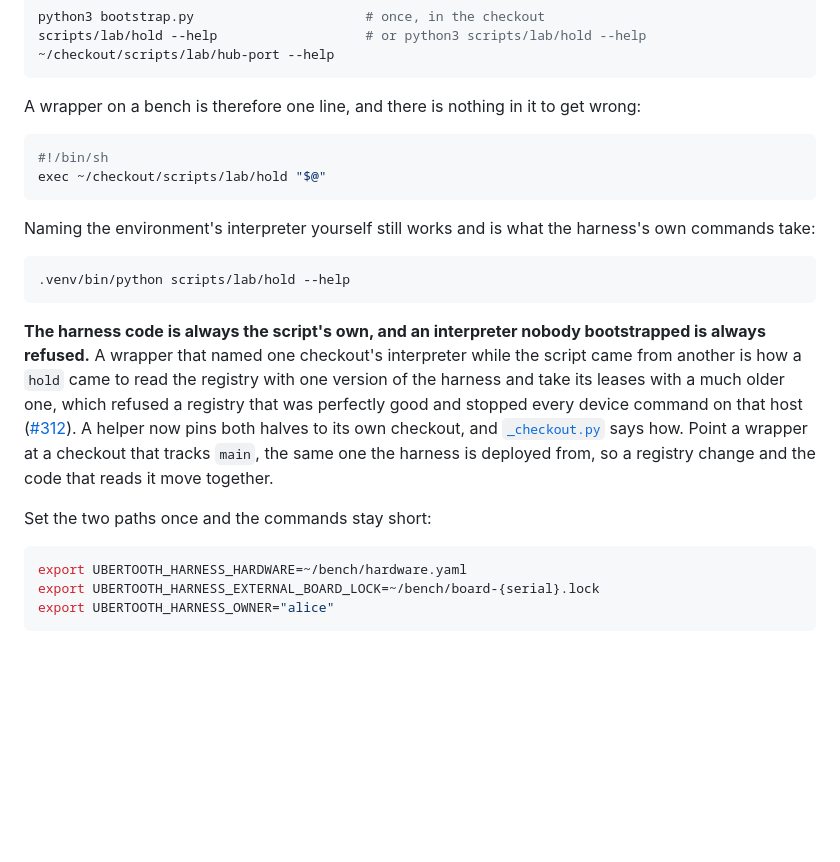
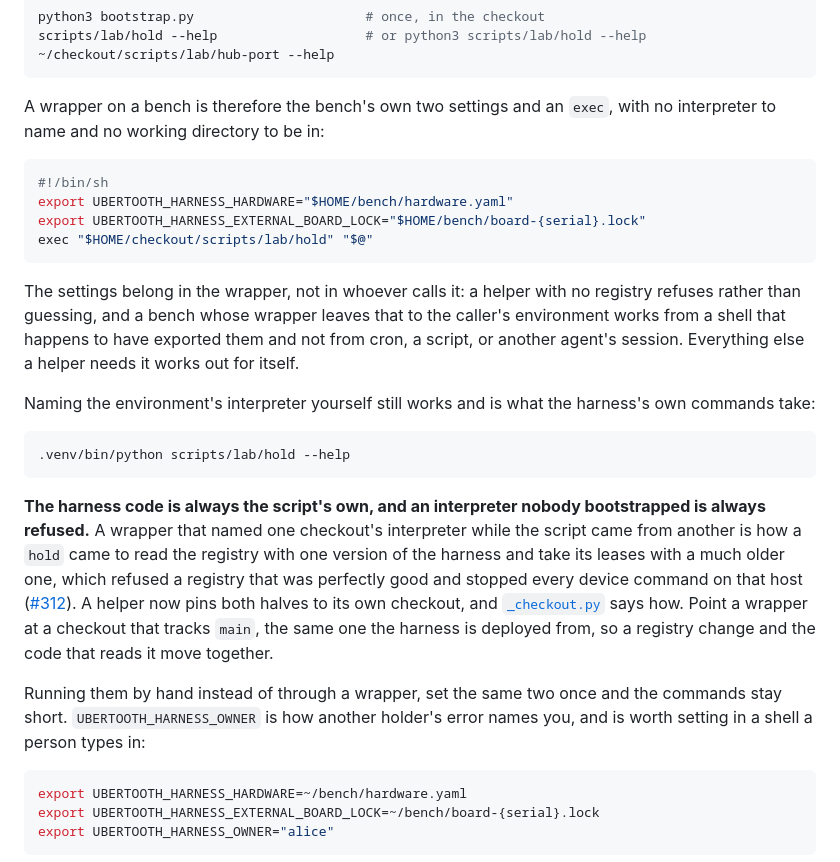
Before and after one commit to SqueakyFloors/ubertooth-test-harness, a Markdown page: scripts/lab/README.md, the part around the change. Drawn GitHub-style; blank space fills up the shorter version.

Commit message:
A bench wrapper carries the bench's two settings, not just the exec
Deploying #312's fix on a bench showed the one-line wrapper this file
recommends is one line short of working. A helper works out its interpreter
and its checkout for itself, and it refuses rather than guessing which
registry it is for, so the wrapper has to say. Left to the caller's
environment it works from a shell that happens to have exported the two
settings and not from cron, a script, or another agent's session.

The example is now the wrapper a bench actually wants, and the separate
"set the two paths once" block says it is for running the helpers by hand.

````diff
--- a/scripts/lab/README.md
+++ b/scripts/lab/README.md
@@ -22,13 +22,21 @@ scripts/lab/hold --help                   # or python3 scripts/lab/hold --help
 ~/checkout/scripts/lab/hub-port --help
 ```
 
-A wrapper on a bench is therefore one line, and there is nothing in it to get
-wrong:
+A wrapper on a bench is therefore the bench's own two settings and an `exec`,
+with no interpreter to name and no working directory to be in:
 
 ```sh
 #!/bin/sh
-exec ~/checkout/scripts/lab/hold "$@"
+export UBERTOOTH_HARNESS_HARDWARE="$HOME/bench/hardware.yaml"
+export UBERTOOTH_HARNESS_EXTERNAL_BOARD_LOCK="$HOME/bench/board-{serial}.lock"
+exec "$HOME/checkout/scripts/lab/hold" "$@"
 ```
+
+The settings belong in the wrapper, not in whoever calls it: a helper with no
+registry refuses rather than guessing, and a bench whose wrapper leaves that
+to the caller's environment works from a shell that happens to have exported
+them and not from cron, a script, or another agent's session. Everything else
+a helper needs it works out for itself.
 
 Naming the environment's interpreter yourself still works and is what the
 harness's own commands take:
@@ -49,7 +57,9 @@ A helper now pins both halves to its own checkout, and
 tracks `main`, the same one the harness is deployed from, so a registry
 change and the code that reads it move together.
 
-Set the two paths once and the commands stay short:
+Running them by hand instead of through a wrapper, set the same two once and
+the commands stay short. `UBERTOOTH_HARNESS_OWNER` is how another holder's
+error names you, and is worth setting in a shell a person types in:
 
 ```sh
 export UBERTOOTH_HARNESS_HARDWARE=~/bench/hardware.yaml
````
